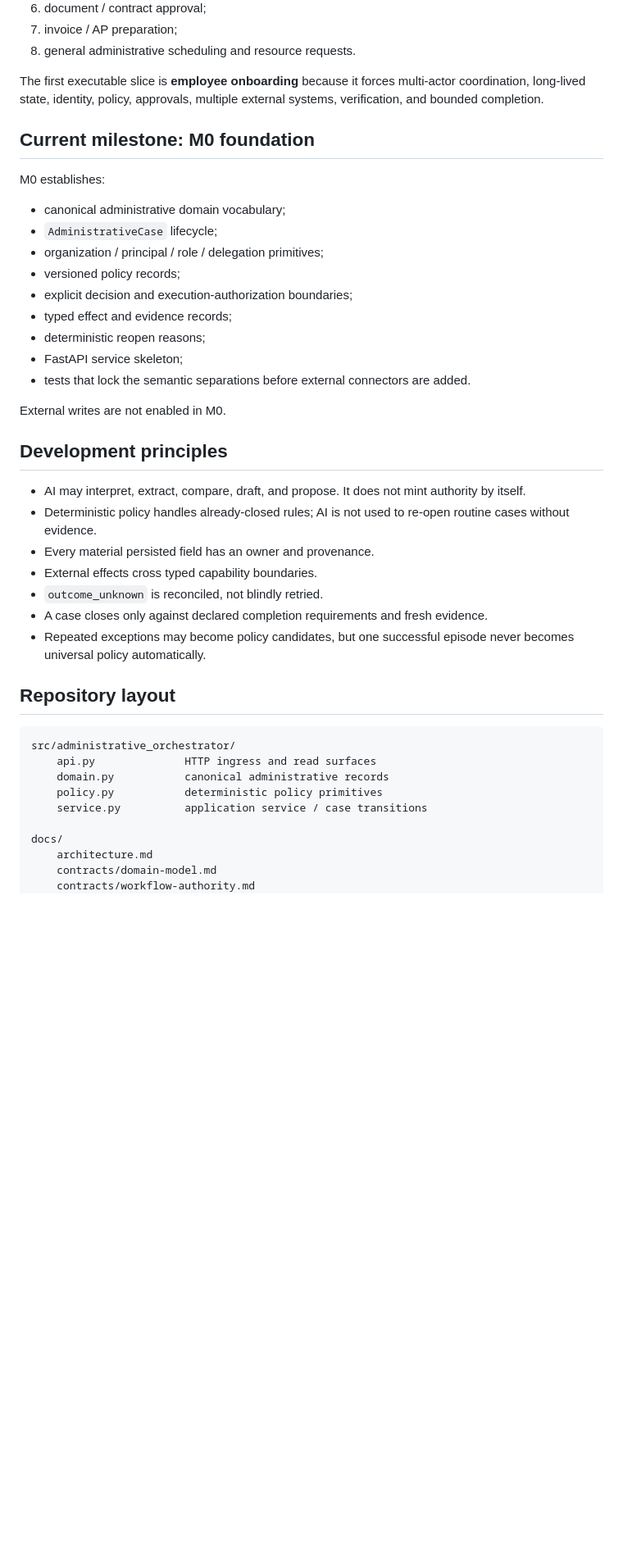
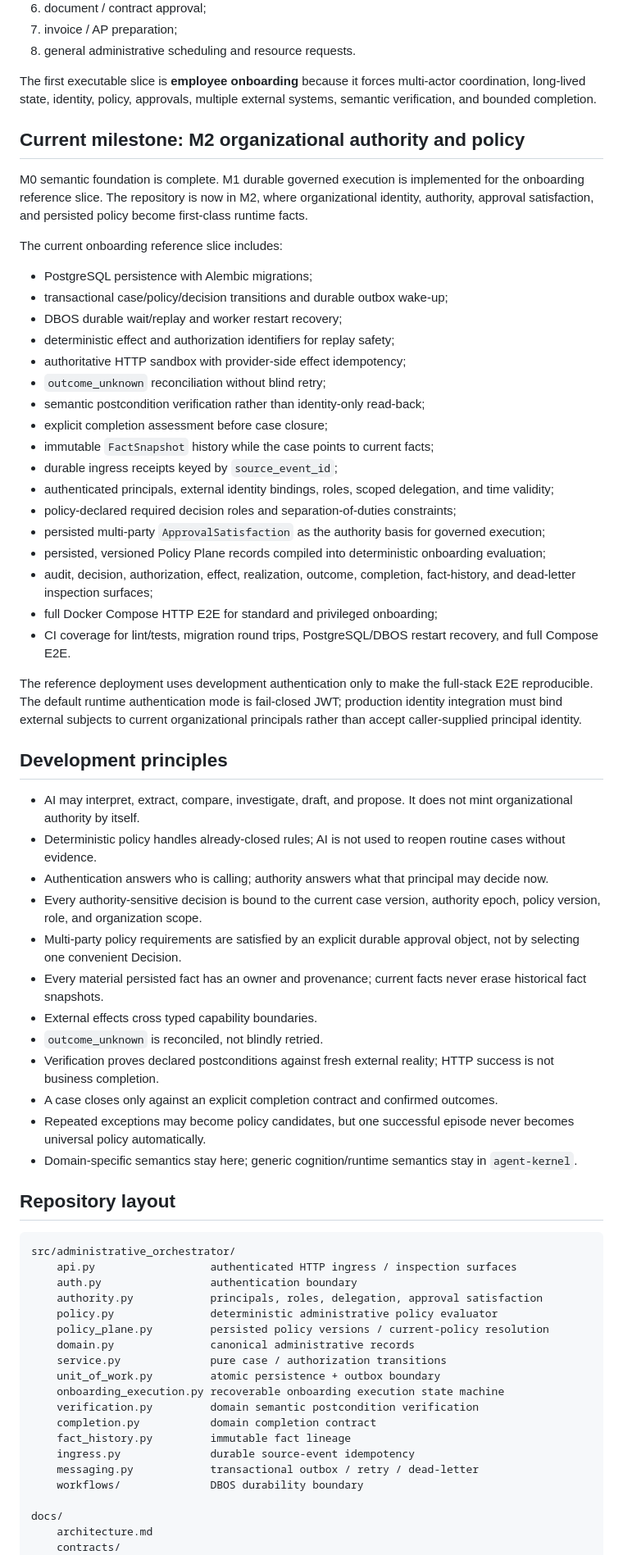
Before and after one commit to xiongweilin/administrative-orchestrator, a Markdown page: README.md, the part around one of its changes. Shown at 82% size. Drawn GitHub-style; blank space fills up the shorter version.

Commit message:
Document the current governed automation reference system

````diff
--- a/README.md
+++ b/README.md
@@ -75,45 +84,70 @@ Planned vertical slices:
 7. invoice / AP preparation;
 8. general administrative scheduling and resource requests.
 
-The first executable slice is **employee onboarding** because it forces multi-actor coordination, long-lived state, identity, policy, approvals, multiple external systems, verification, and bounded completion.
+The first executable slice is **employee onboarding** because it forces multi-actor coordination, long-lived state, identity, policy, approvals, multiple external systems, semantic verification, and bounded completion.
 
-## Current milestone: M0 foundation
+## Current milestone: M2 organizational authority and policy
 
-M0 establishes:
+M0 semantic foundation is complete. M1 durable governed execution is implemented for the onboarding reference slice. The repository is now in M2, where organizational identity, authority, approval satisfaction, and persisted policy become first-class runtime facts.
 
-- canonical administrative domain vocabulary;
-- `AdministrativeCase` lifecycle;
-- organization / principal / role / delegation primitives;
-- versioned policy records;
-- explicit decision and execution-authorization boundaries;
-- typed effect and evidence records;
-- deterministic reopen reasons;
-- FastAPI service skeleton;
-- tests that lock the semantic separations before external connectors are added.
+The current onboarding reference slice includes:
 
-External writes are not enabled in M0.
+- PostgreSQL persistence with Alembic migrations;
+- transactional case/policy/decision transitions and durable outbox wake-up;
+- DBOS durable wait/replay and worker restart recovery;
+- deterministic effect and authorization identifiers for replay safety;
+- authoritative HTTP sandbox with provider-side effect idempotency;
+- `outcome_unknown` reconciliation without blind retry;
+- semantic postcondition verification rather than identity-only read-back;
+- explicit completion assessment before case closure;
+- immutable `FactSnapshot` history while the case points to current facts;
+- durable ingress receipts keyed by `source_event_id`;
+- authenticated principals, external identity bindings, roles, scoped delegation, and time validity;
+- policy-declared required decision roles and separation-of-duties constraints;
+- persisted multi-party `ApprovalSatisfaction` as the authority basis for governed execution;
+- persisted, versioned Policy Plane records compiled into deterministic onboarding evaluation;
+- audit, decision, authorization, effect, realization, outcome, completion, fact-history, and dead-letter inspection surfaces;
+- full Docker Compose HTTP E2E for standard and privileged onboarding;
+- CI coverage for lint/tests, migration round trips, PostgreSQL/DBOS restart recovery, and full Compose E2E.
+
+The reference deployment uses development authentication only to make the full-stack E2E reproducible. The default runtime authentication mode is fail-closed JWT; production identity integration must bind external subjects to current organizational principals rather than accept caller-supplied principal identity.
 
 ## Development principles
 
-- AI may interpret, extract, compare, draft, and propose. It does not mint authority by itself.
-- Deterministic policy handles already-closed rules; AI is not used to re-open routine cases without evidence.
-- Every material persisted field has an owner and provenance.
+- AI may interpret, extract, compare, investigate, draft, and propose. It does not mint organizational authority by itself.
+- Deterministic policy handles already-closed rules; AI is not used to reopen routine cases without evidence.
+- Authentication answers who is calling; authority answers what that principal may decide now.
+- Every authority-sensitive decision is bound to the current case version, authority epoch, policy version, role, and organization scope.
+- Multi-party policy requirements are satisfied by an explicit durable approval object, not by selecting one convenient Decision.
+- Every material persisted fact has an owner and provenance; current facts never erase historical fact snapshots.
 - External effects cross typed capability boundaries.
 - `outcome_unknown` is reconciled, not blindly retried.
-- A case closes only against declared completion requirements and fresh evidence.
+- Verification proves declared postconditions against fresh external reality; HTTP success is not business completion.
+- A case closes only against an explicit completion contract and confirmed outcomes.
 - Repeated exceptions may become policy candidates, but one successful episode never becomes universal policy automatically.
+- Domain-specific semantics stay here; generic cognition/runtime semantics stay in `agent-kernel`.
 
 ## Repository layout
 
 ```text
 src/administrative_orchestrator/
-    api.py              HTTP ingress and read surfaces
-    domain.py           canonical administrative records
-    policy.py           deterministic policy primitives
-    service.py          application service / case transitions
+    api.py                  authenticated HTTP ingress / inspection surfaces
+    auth.py                 authentication boundary
+    authority.py            principals, roles, delegation, approval satisfaction
+    policy.py               deterministic administrative policy evaluator
+    policy_plane.py         persisted policy versions / current-policy resolution
+    domain.py               canonical administrative records
+    service.py              pure case / authorization transitions
+    unit_of_work.py         atomic persistence + outbox boundary
+    onboarding_execution.py recoverable onboarding execution state machine
+    verification.py         domain semantic postcondition verification
+    completion.py           domain completion contract
+    fact_history.py         immutable fact lineage
+    ingress.py              durable source-event idempotency
+    messaging.py            transactional outbox / retry / dead-letter
+    workflows/              DBOS durability boundary
 
 docs/
     architecture.md
-    contracts/domain-model.md
-    contracts/workflow-authority.md
+    contracts/
     milestones/M0.md
````
Also changed, not shown: other parts of README.md (+62 -43 lines).
